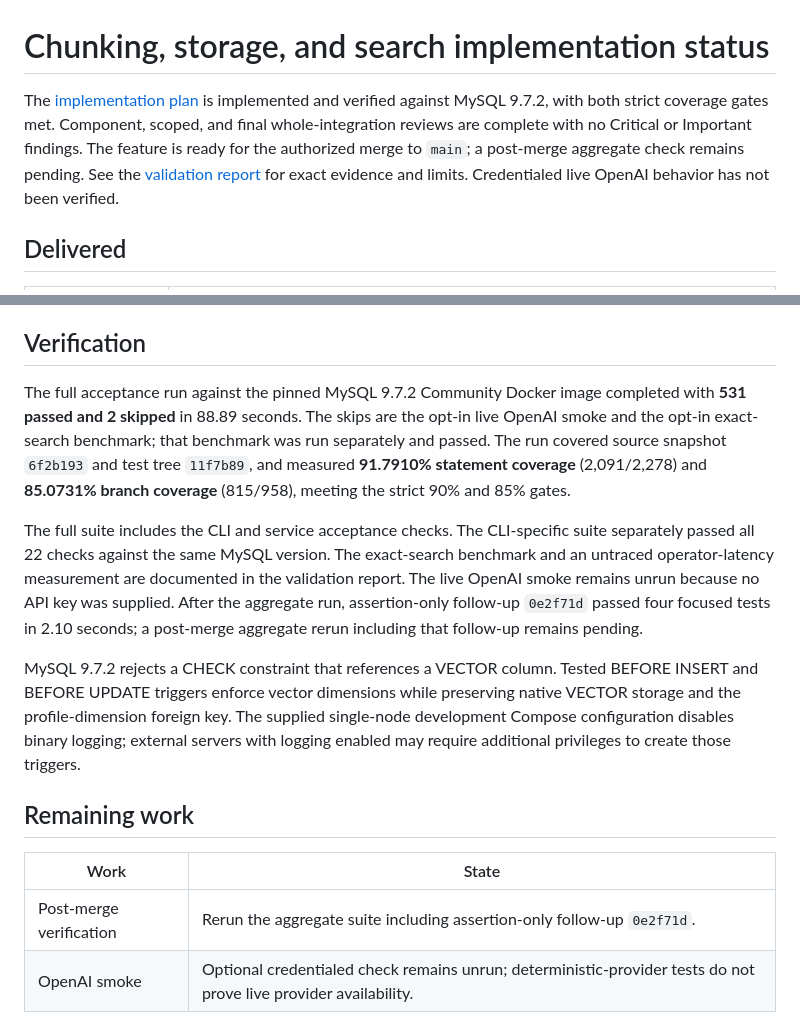
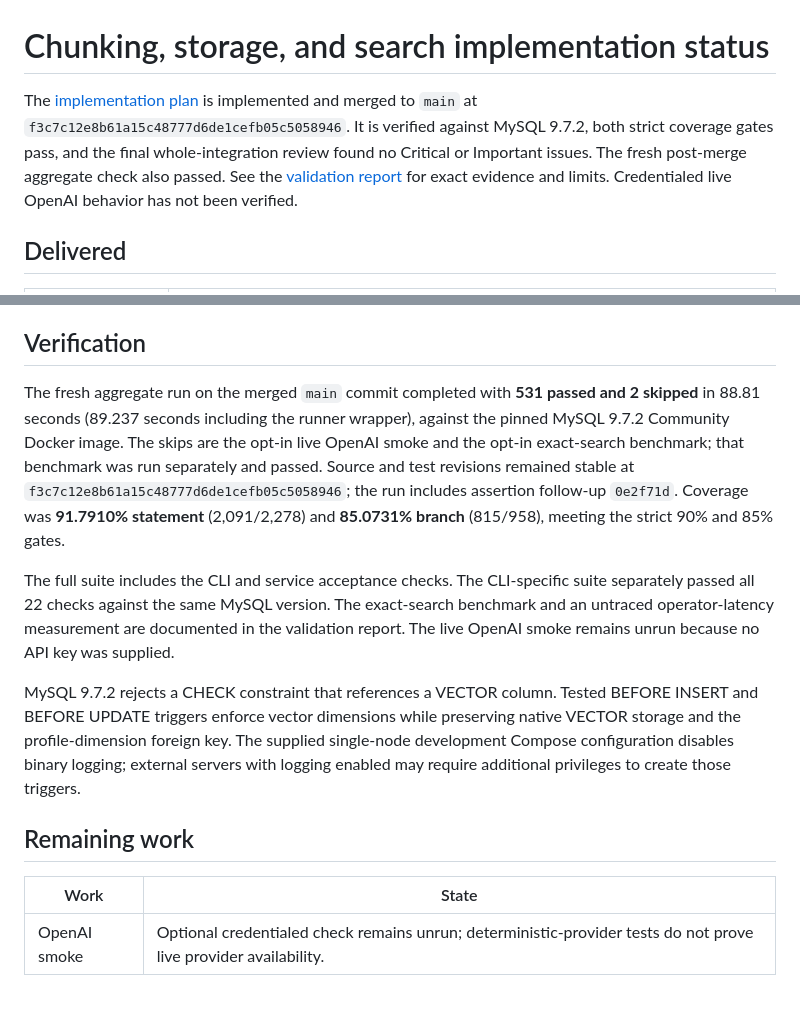
Before and after one commit to Dlang-max/Tribal, a Markdown page: docs/implementation_status.md, 2 parts joined by grey strips. Rendered like a GitHub page; blank space fills up the shorter version.

Commit message:
docs: record post-merge verification

```diff
--- a/docs/implementation_status.md
+++ b/docs/implementation_status.md
@@ -1,6 +1,6 @@
 # Chunking, storage, and search implementation status
 
-The [implementation plan](superpowers/plans/2026-10-20-chunking-storage-search.md) is implemented and verified against MySQL 9.7.2, with both strict coverage gates met. Component, scoped, and final whole-integration reviews are complete with no Critical or Important findings. The feature is ready for the authorized merge to `main`; a post-merge aggregate check remains pending. See the [validation report](validation_report.md) for exact evidence and limits. Credentialed live OpenAI behavior has not been verified.
+The [implementation plan](superpowers/plans/2026-10-20-chunking-storage-search.md) is implemented and merged to `main` at `f3c7c12e8b61a15c48777d6de1cefb05c5058946`. It is verified against MySQL 9.7.2, both strict coverage gates pass, and the final whole-integration review found no Critical or Important issues. The fresh post-merge aggregate check also passed. See the [validation report](validation_report.md) for exact evidence and limits. Credentialed live OpenAI behavior has not been verified.
 
 ## Delivered
 
@@ -17,9 +17,9 @@ The dedicated tester authored the added acceptance tests and test data. Existing
 
 ## Verification
 
-The full acceptance run against the pinned MySQL 9.7.2 Community Docker image completed with **531 passed and 2 skipped** in 88.89 seconds. The skips are the opt-in live OpenAI smoke and the opt-in exact-search benchmark; that benchmark was run separately and passed. The run covered source snapshot `6f2b193` and test tree `11f7b89`, and measured **91.7910% statement coverage** (2,091/2,278) and **85.0731% branch coverage** (815/958), meeting the strict 90% and 85% gates.
+The fresh aggregate run on the merged `main` commit completed with **531 passed and 2 skipped** in 88.81 seconds (89.237 seconds including the runner wrapper), against the pinned MySQL 9.7.2 Community Docker image. The skips are the opt-in live OpenAI smoke and the opt-in exact-search benchmark; that benchmark was run separately and passed. Source and test revisions remained stable at `f3c7c12e8b61a15c48777d6de1cefb05c5058946`; the run includes assertion follow-up `0e2f71d`. Coverage was **91.7910% statement** (2,091/2,278) and **85.0731% branch** (815/958), meeting the strict 90% and 85% gates.
 
-The full suite includes the CLI and service acceptance checks. The CLI-specific suite separately passed all 22 checks against the same MySQL version. The exact-search benchmark and an untraced operator-latency measurement are documented in the validation report. The live OpenAI smoke remains unrun because no API key was supplied. After the aggregate run, assertion-only follow-up `0e2f71d` passed four focused tests in 2.10 seconds; a post-merge aggregate rerun including that follow-up remains pending.
+The full suite includes the CLI and service acceptance checks. The CLI-specific suite separately passed all 22 checks against the same MySQL version. The exact-search benchmark and an untraced operator-latency measurement are documented in the validation report. The live OpenAI smoke remains unrun because no API key was supplied.
 
 MySQL 9.7.2 rejects a CHECK constraint that references a VECTOR column. Tested BEFORE INSERT and BEFORE UPDATE triggers enforce vector dimensions while preserving native VECTOR storage and the profile-dimension foreign key. The supplied single-node development Compose configuration disables binary logging; external servers with logging enabled may require additional privileges to create those triggers.
 
@@ -27,7 +27,6 @@ MySQL 9.7.2 rejects a CHECK constraint that references a VECTOR column. Tested B
 
 | Work | State |
 |---|---|
-| Post-merge verification | Rerun the aggregate suite including assertion-only follow-up `0e2f71d`. |
 | OpenAI smoke | Optional credentialed check remains unrun; deterministic-provider tests do not prove live provider availability. |
 
 The branch-specific reports, test metadata, coverage artifacts, and private database startup/configuration are retained in the ignored `.superpowers/sdd/2026-10-20-chunking-storage-search/` workspace. Runtime configuration files may contain credentials and must not be copied into project documentation.
```
Also changed, not shown: docs/operator_usage.md (+1 -1 lines), docs/validation_report.md (+5 -5 lines).
